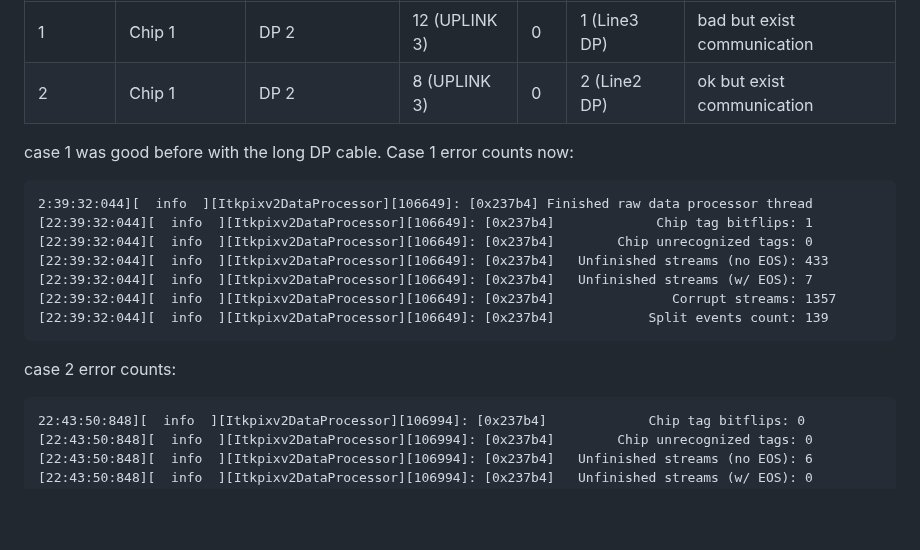
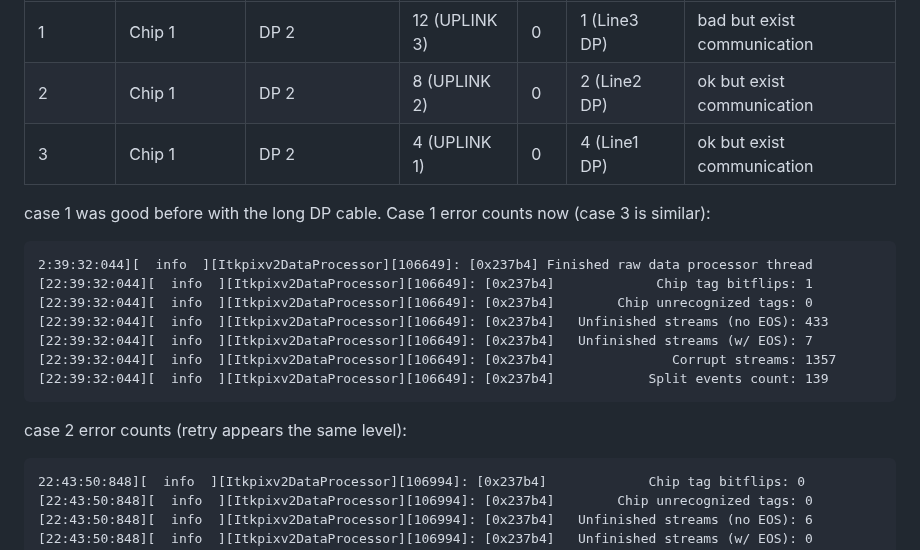
Before and after one commit to X-Li11/Personal-Webpage, a Markdown page: notes/2026-08-03-untitled.md, the part around the change. GitHub-like rendering; blank space fills up the shorter version.

Commit message:
notes: update FELIX Opto DP Cont.

````diff
--- a/notes/2026-08-03-untitled.md
+++ b/notes/2026-08-03-untitled.md
@@ -82,10 +82,11 @@ first confirmed digital scan is good with setup chip 1 through
 | Test Case | Enabled Chip(s) | Connected DP Port | RX | TX | SerEnLane | Result |
 |-----------|-----------------|-----------------|----|----|-----------|--------|
 | 1 | Chip 1 | DP 2 | 12 (UPLINK 3)  | 0 | 1 (Line3 DP) | bad but exist communication |
-| 2 | Chip 1 | DP 2 | 8 (UPLINK 3)  | 0 | 2 (Line2 DP) | ok but exist communication |
+| 2 | Chip 1 | DP 2 | 8 (UPLINK 2)  | 0 | 2 (Line2 DP) | ok but exist communication |
+| 3 | Chip 1 | DP 2 | 4 (UPLINK 1)  | 0 | 4 (Line1 DP) | ok but exist communication |
 
 case 1 was good before with the long DP cable.
-Case 1 error counts now:
+Case 1 error counts now (case 3 is similar):
 ```
 2:39:32:044][  info  ][Itkpixv2DataProcessor][106649]: [0x237b4] Finished raw data processor thread
 [22:39:32:044][  info  ][Itkpixv2DataProcessor][106649]: [0x237b4]             Chip tag bitflips: 1
@@ -95,7 +96,7 @@ Case 1 error counts now:
 [22:39:32:044][  info  ][Itkpixv2DataProcessor][106649]: [0x237b4]               Corrupt streams: 1357
 [22:39:32:044][  info  ][Itkpixv2DataProcessor][106649]: [0x237b4]            Split events count: 139
 ```
-case 2 error counts:
+case 2 error counts (retry appears the same level):
 ```
 22:43:50:848][  info  ][Itkpixv2DataProcessor][106994]: [0x237b4]             Chip tag bitflips: 0
 [22:43:50:848][  info  ][Itkpixv2DataProcessor][106994]: [0x237b4]        Chip unrecognized tags: 0
````
